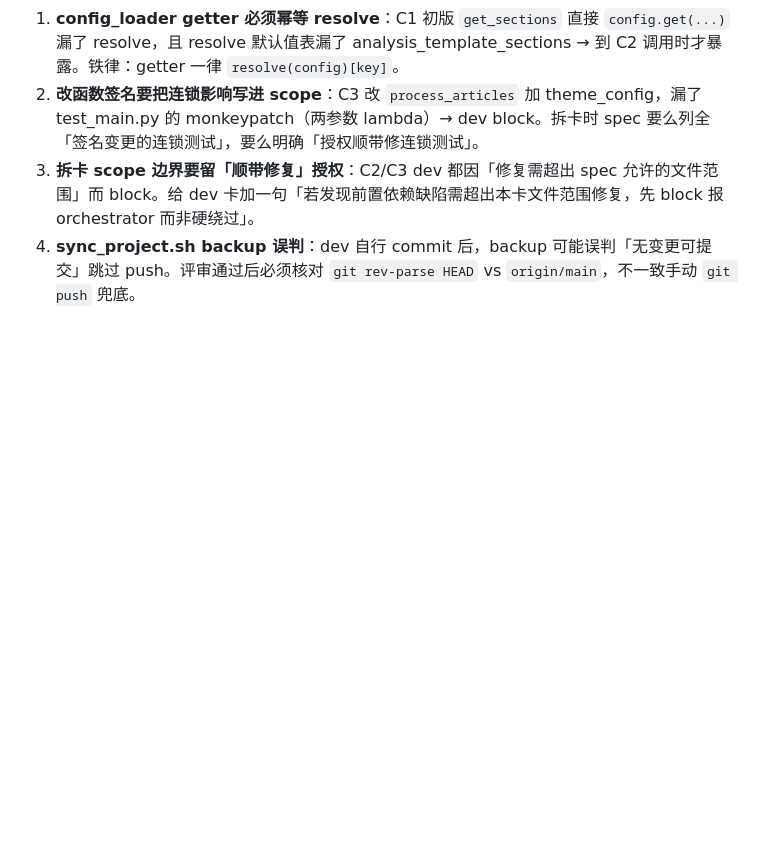
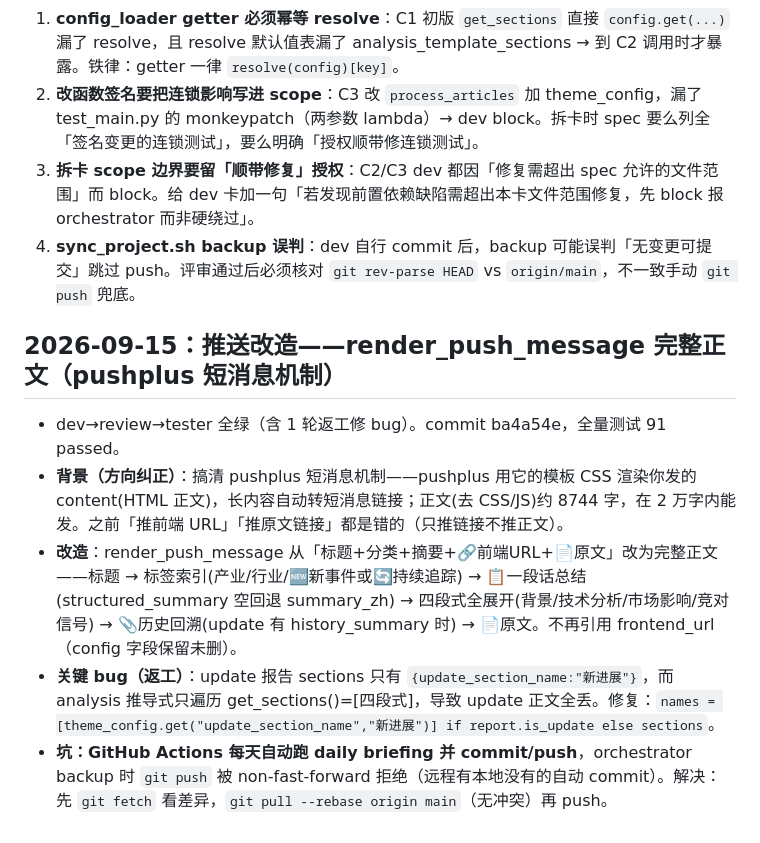
Before and after one commit to happydayeach/AI_storage_daily_push_system, a Markdown page: PROJECT_LOG.md, the part around the change. GitHub-like rendering; blank space fills up the shorter version.

Commit message:
docs: 沉淀推送改造经验(pushplus 完整正文 + daily commit 坑)

```diff
--- a/PROJECT_LOG.md
+++ b/PROJECT_LOG.md
@@ -148,3 +148,10 @@
 2. **改函数签名要把连锁影响写进 scope**：C3 改 `process_articles` 加 theme_config，漏了 test_main.py 的 monkeypatch（两参数 lambda）→ dev block。拆卡时 spec 要么列全「签名变更的连锁测试」，要么明确「授权顺带修连锁测试」。
 3. **拆卡 scope 边界要留「顺带修复」授权**：C2/C3 dev 都因「修复需超出 spec 允许的文件范围」而 block。给 dev 卡加一句「若发现前置依赖缺陷需超出本卡文件范围修复，先 block 报 orchestrator 而非硬绕过」。
 4. **sync_project.sh backup 误判**：dev 自行 commit 后，backup 可能误判「无变更可提交」跳过 push。评审通过后必须核对 `git rev-parse HEAD` vs `origin/main`，不一致手动 `git push` 兜底。
+
+## 2026-09-15：推送改造——render_push_message 完整正文（pushplus 短消息机制）
+- dev→review→tester 全绿（含 1 轮返工修 bug）。commit ba4a54e，全量测试 91 passed。
+- **背景（方向纠正）**：搞清 pushplus 短消息机制——pushplus 用它的模板 CSS 渲染你发的 content(HTML 正文)，长内容自动转短消息链接；正文(去 CSS/JS)约 8744 字，在 2 万字内能发。之前「推前端 URL」「推原文链接」都是错的（只推链接不推正文）。
+- **改造**：render_push_message 从「标题+分类+摘要+🔗前端URL+📄原文」改为完整正文——标题 → 标签索引(产业/行业/🆕新事件或🔄持续追踪) → 📋一段话总结(structured_summary 空回退 summary_zh) → 四段式全展开(背景/技术分析/市场影响/竞对信号) → 📎历史回溯(update 有 history_summary 时) → 📄原文。不再引用 frontend_url（config 字段保留未删）。
+- **关键 bug（返工）**：update 报告 sections 只有 `{update_section_name:"新进展"}`，而 analysis 推导式只遍历 get_sections()=[四段式]，导致 update 正文全丢。修复：`names = [theme_config.get("update_section_name","新进展")] if report.is_update else sections`。
+- **坑：GitHub Actions 每天自动跑 daily briefing 并 commit/push**，orchestrator backup 时 `git push` 被 non-fast-forward 拒绝（远程有本地没有的自动 commit）。解决：先 `git fetch` 看差异，`git pull --rebase origin main`（无冲突）再 push。
```
